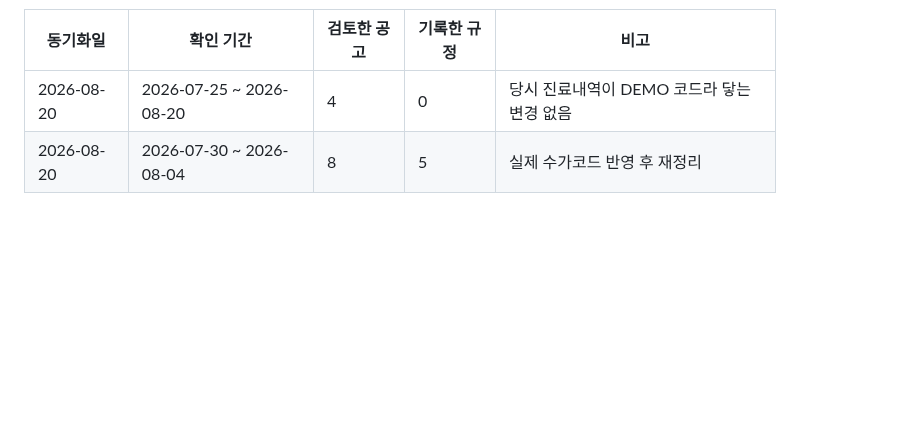
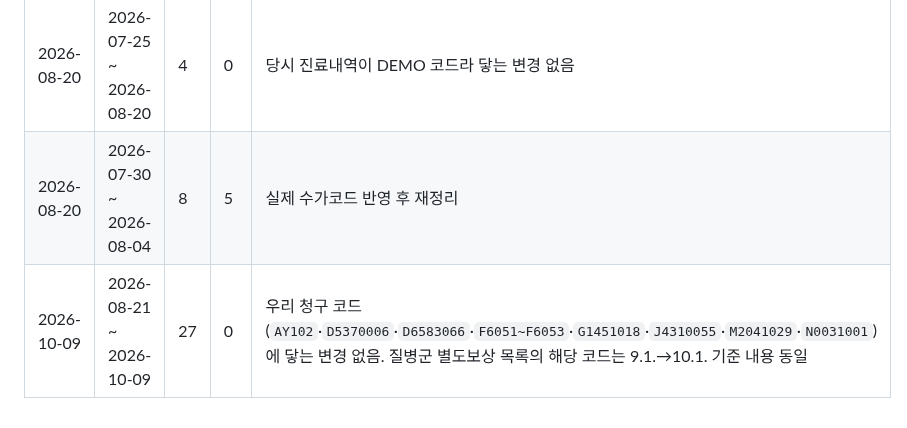
Before and after one commit to t-hajongkim/testhit, a Markdown page: rules/HIRA_RULES.md, the part around one of its changes. Rendered like a GitHub page; blank space fills up the shorter version.

Commit message:
rules: HIRA 규정 동기화 2026-10-09 (변경 없음)
Co-authored-by: Copilot <223556219+Copilot@users.noreply.github.com>

```diff
--- a/rules/HIRA_RULES.md
+++ b/rules/HIRA_RULES.md
@@ -147,3 +147,4 @@ AI 가 환자 진료내역과 대조하는 근거 문서입니다. `hira-rule-sy
 |---|---|---|---|---|
 | 2026-08-20 | 2026-07-25 ~ 2026-08-20 | 4 | 0 | 당시 진료내역이 DEMO 코드라 닿는 변경 없음 |
 | 2026-08-20 | 2026-07-30 ~ 2026-08-04 | 8 | 5 | 실제 수가코드 반영 후 재정리 |
+| 2026-10-09 | 2026-08-21 ~ 2026-10-09 | 27 | 0 | 우리 청구 코드(`AY102`·`D5370006`·`D6583066`·`F6051~F6053`·`G1451018`·`J4310055`·`M2041029`·`N0031001`)에 닿는 변경 없음. 질병군 별도보상 목록의 해당 코드는 9.1.→10.1. 기준 내용 동일 |
```
Also changed, not shown: other parts of rules/HIRA_RULES.md (+1 -1 lines).
